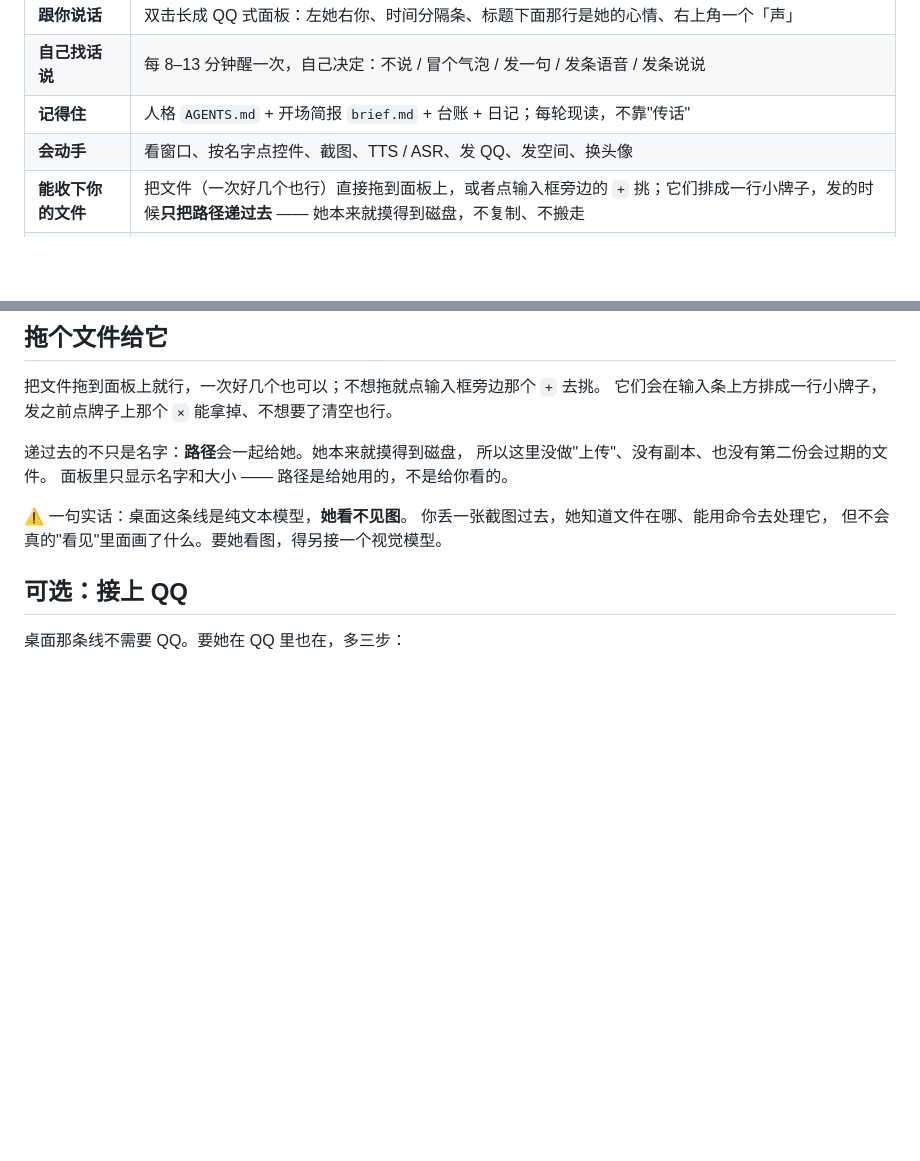
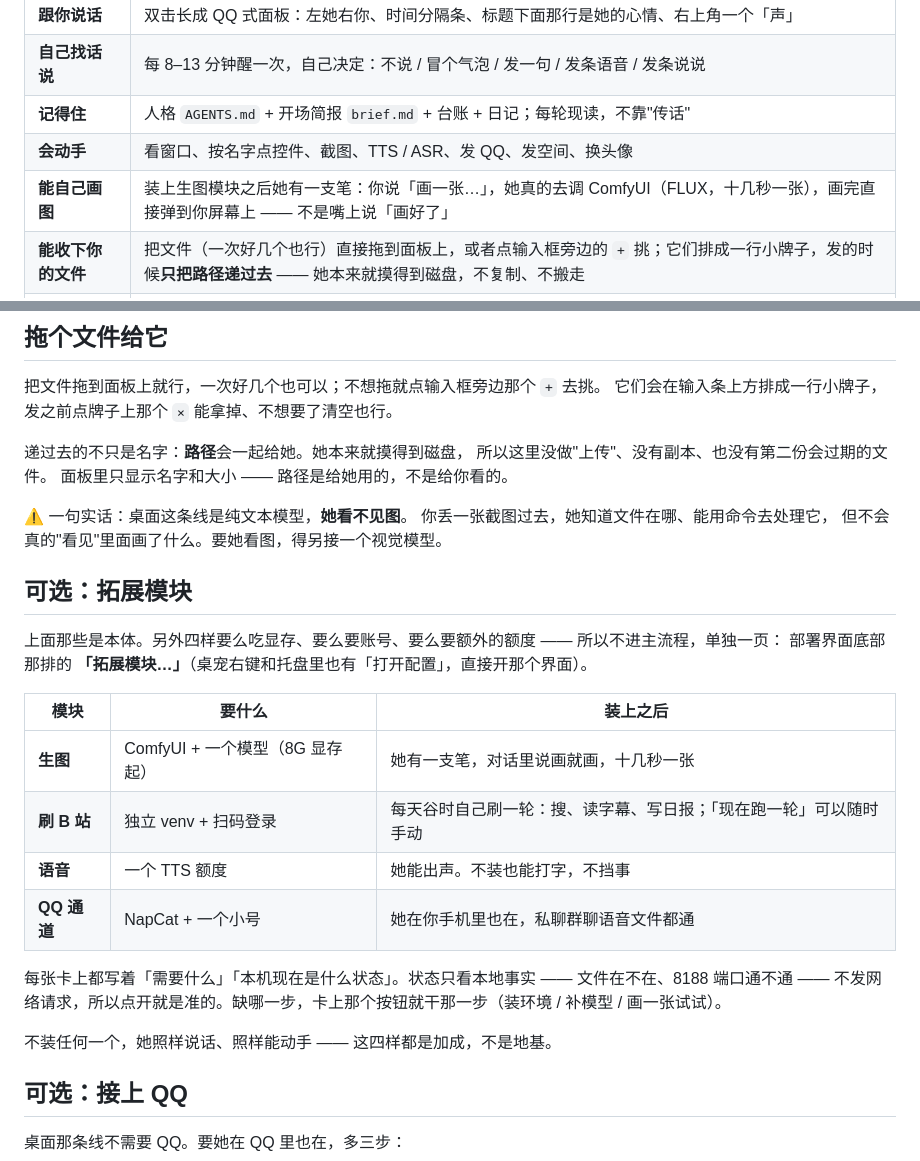
Before and after one commit to oldhan13/dsh-dafeiyu, a Markdown page: README.md, 2 parts joined by grey strips. GitHub-like rendering; blank space fills up the shorter version.

Commit message:
README: 补上「能自己画图」和「可选：拓展模块」
- 「它到底会什么」表里加一行：装上生图模块之后她有一支笔
- 新增一节「可选：拓展模块」，说清那四样（生图 / 刷B站 / 语音 / QQ 通道）各要什么、怎么进
- 强调四样都是加成不是地基，不装照样能说话能动手

```diff
--- a/README.md
+++ b/README.md
@@ -252,6 +252,7 @@ cd C:\dsh-workspace
 | **自己找话说** | 每 8–13 分钟醒一次，自己决定：不说 / 冒个气泡 / 发一句 / 发条语音 / 发条说说 |
 | **记得住** | 人格 `AGENTS.md` + 开场简报 `brief.md` + 台账 + 日记；每轮现读，不靠"传话" |
 | **会动手** | 看窗口、按名字点控件、截图、TTS / ASR、发 QQ、发空间、换头像 |
+| **能自己画图** | 装上生图模块之后她有一支笔：你说「画一张…」，她真的去调 ComfyUI（FLUX，十几秒一张），画完直接弹到你屏幕上 —— 不是嘴上说「画好了」 |
 | **能收下你的文件** | 把文件（一次好几个也行）直接拖到面板上，或者点输入框旁边的 `+` 挑；它们排成一行小牌子，发的时候**只把路径递过去** —— 她本来就摸得到磁盘，不复制、不搬走 |
 | **办不了的事交出去** | 面板里遇到搞不定的（查资料、改代码、装插件、要跑很久），调 `delegate` 交给后台那个完整的 agent；它跑完，结果自己贴回面板 |
 | **有一页自己的主页** | `http://127.0.0.1:3077/` —— 现在的心情、碎念、说说，她自己写 |
@@ -282,6 +283,23 @@ DSH 里每处说话都是独立会话（QQ 每人一条、网页一条），而
 ⚠️ 一句实话：桌面这条线是纯文本模型，**她看不见图**。
 你丢一张截图过去，她知道文件在哪、能用命令去处理它，
 但不会真的"看见"里面画了什么。要她看图，得另接一个视觉模型。
+
+## 可选：拓展模块
+
+上面那些是本体。另外四样要么吃显存、要么要账号、要么要额外的额度 —— 所以不进主流程，单独一页：
+部署界面底部那排的 **「拓展模块…」**（桌宠右键和托盘里也有「打开配置」，直接开那个界面）。
+
+| 模块 | 要什么 | 装上之后 |
+|---|---|---|
+| **生图** | ComfyUI + 一个模型（8G 显存起） | 她有一支笔，对话里说画就画，十几秒一张 |
+| **刷 B 站** | 独立 venv + 扫码登录 | 每天谷时自己刷一轮：搜、读字幕、写日报；「现在跑一轮」可以随时手动 |
+| **语音** | 一个 TTS 额度 | 她能出声。不装也能打字，不挡事 |
+| **QQ 通道** | NapCat + 一个小号 | 她在你手机里也在，私聊群聊语音文件都通 |
+
+每张卡上都写着「需要什么」「本机现在是什么状态」。状态只看本地事实 —— 文件在不在、8188 端口通不通 ——
+不发网络请求，所以点开就是准的。缺哪一步，卡上那个按钮就干那一步（装环境 / 补模型 / 画一张试试）。
+
+不装任何一个，她照样说话、照样能动手 —— 这四样都是加成，不是地基。
 
 ## 可选：接上 QQ
 
```
